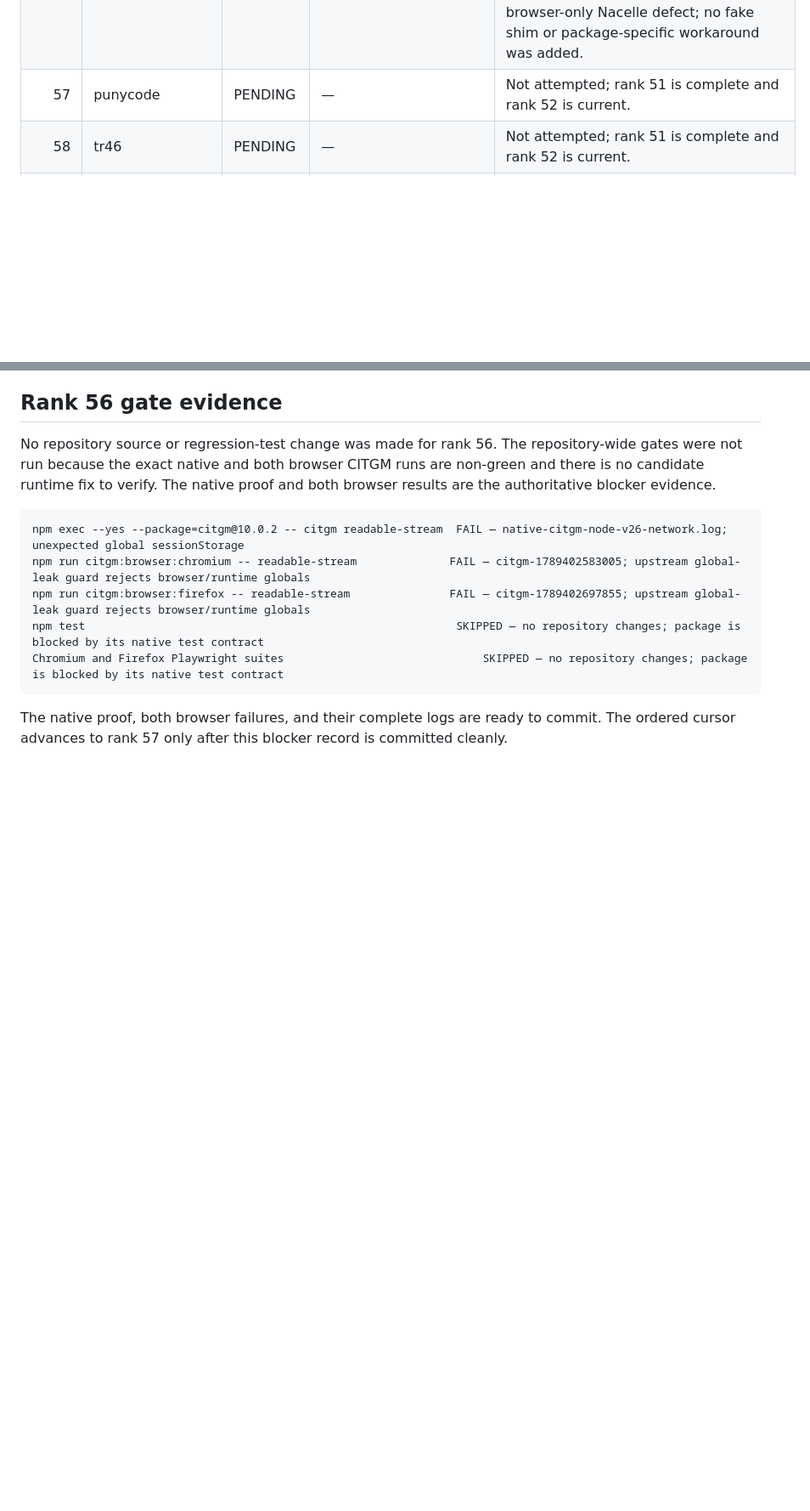
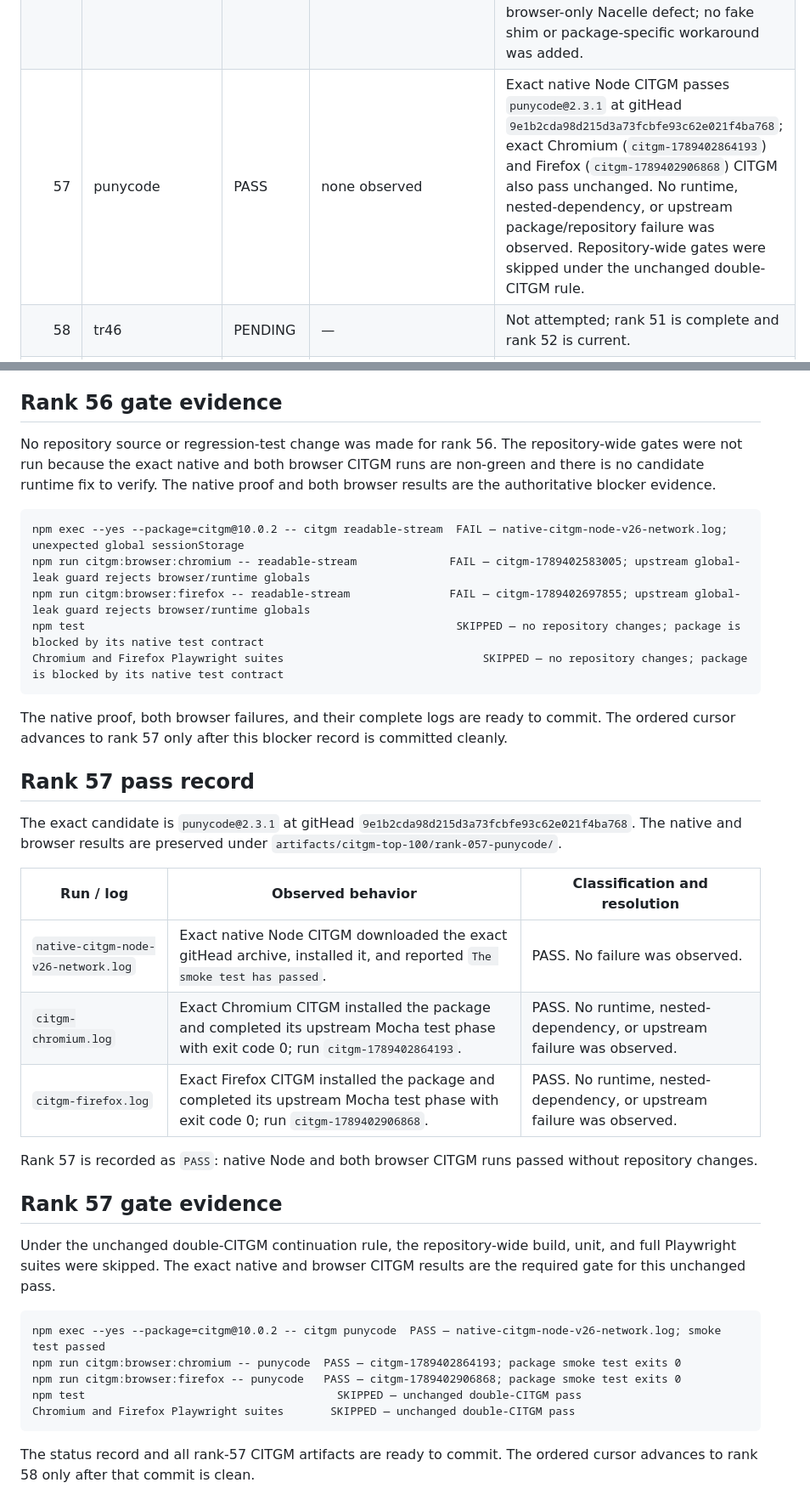
Before and after one commit to robertinglin/nacelle, a Markdown page: CITGM-TOP-100-STATUS.md, 2 parts joined by grey strips. Shown at 85% size. Rendered like a GitHub page; blank space fills up the shorter version.

Commit message:
record punycode citgm pass

````diff
--- a/CITGM-TOP-100-STATUS.md
+++ b/CITGM-TOP-100-STATUS.md
@@ -76,7 +76,7 @@ not being reclassified as newly rerun here.
 | 54 | shebang-regex | BLOCKED | nested dependency/toolchain (native-reproduced) | Exact native Node CITGM fails in `xo` before package tests because nested `eslint-plugin-ava` calls removed `util.isDate`; exact Chromium and clean final Firefox CITGM pass the package. A separate Firefox attempt received an HTTP 504 HTML response from GitHub and was retried to green; see the rank 54 record below. |
 | 55 | fs-extra | PASS | ours | Exact native Node CITGM passes `fs-extra@11.4.0` at gitHead `53a8d1a63c8eb30573110ed0f6528975f98801f`; final Chromium (`citgm-1789400169971`) and Firefox (`citgm-1789400245339`) CITGM pass. The browser failures were ours: materialized npm `.bin` launchers did not expose the target package as `require.main`, which broke nested `version-guard` package lookup. The runtime now resolves direct `.bin` symlinks and marked browser-generated CJS shims to the target entry, and publishes that target as the CommonJS main module. Required final gates passed: build; `npm test` 346/346; full Chromium and Firefox Playwright 316/316 each. |
 | 56 | readable-stream | BLOCKED | upstream package/repository (native-reproduced global-leak test contract; browser environment mismatch) | Exact native Node CITGM for `readable-stream@4.7.0` at gitHead `88df21041dc26c210fab3e074ab6bb681a604b8e` fails the package's `test/common/index.js` global-leak assertion because Node 26.7 exposes `sessionStorage`. Chromium and Firefox also reach the upstream tests but fail the same global-leak guard on browser/runtime globals. Native proof means this is not being attributed to a browser-only Nacelle defect; no fake shim or package-specific workaround was added. |
-| 57 | punycode | PENDING | — | Not attempted; rank 51 is complete and rank 52 is current. |
+| 57 | punycode | PASS | none observed | Exact native Node CITGM passes `punycode@2.3.1` at gitHead `9e1b2cda98d215d3a73fcbfe93c62e021f4ba768`; exact Chromium (`citgm-1789402864193`) and Firefox (`citgm-1789402906868`) CITGM also pass unchanged. No runtime, nested-dependency, or upstream package/repository failure was observed. Repository-wide gates were skipped under the unchanged double-CITGM rule. |
 | 58 | tr46 | PENDING | — | Not attempted; rank 51 is complete and rank 52 is current. |
 | 59 | find-up | PENDING | — | Not attempted; rank 51 is complete and rank 52 is current. |
 | 60 | webidl-conversions | PENDING | — | Not attempted; rank 51 is complete and rank 52 is current. |
@@ -1769,3 +1769,35 @@ Chromium and Firefox Playwright suites                              SKIPPED —
 The native proof, both browser failures, and their complete logs are ready to
 commit. The ordered cursor advances to rank 57 only after this blocker record
 is committed cleanly.
+
+## Rank 57 pass record
+
+The exact candidate is `punycode@2.3.1` at gitHead
+`9e1b2cda98d215d3a73fcbfe93c62e021f4ba768`. The native and browser results
+are preserved under `artifacts/citgm-top-100/rank-057-punycode/`.
+
+| Run / log | Observed behavior | Classification and resolution |
+| --- | --- | --- |
+| `native-citgm-node-v26-network.log` | Exact native Node CITGM downloaded the exact gitHead archive, installed it, and reported `The smoke test has passed`. | PASS. No failure was observed. |
+| `citgm-chromium.log` | Exact Chromium CITGM installed the package and completed its upstream Mocha test phase with exit code 0; run `citgm-1789402864193`. | PASS. No runtime, nested-dependency, or upstream failure was observed. |
+| `citgm-firefox.log` | Exact Firefox CITGM installed the package and completed its upstream Mocha test phase with exit code 0; run `citgm-1789402906868`. | PASS. No runtime, nested-dependency, or upstream failure was observed. |
+
+Rank 57 is recorded as `PASS`: native Node and both browser CITGM runs passed
+without repository changes.
+
+## Rank 57 gate evidence
+
+Under the unchanged double-CITGM continuation rule, the repository-wide build,
+unit, and full Playwright suites were skipped. The exact native and browser
+CITGM results are the required gate for this unchanged pass.
+
+```text
+npm exec --yes --package=citgm@10.0.2 -- citgm punycode  PASS — native-citgm-node-v26-network.log; smoke test passed
+npm run citgm:browser:chromium -- punycode  PASS — citgm-1789402864193; package smoke test exits 0
+npm run citgm:browser:firefox -- punycode   PASS — citgm-1789402906868; package smoke test exits 0
+npm test                                      SKIPPED — unchanged double-CITGM pass
+Chromium and Firefox Playwright suites       SKIPPED — unchanged double-CITGM pass
+```
+
+The status record and all rank-57 CITGM artifacts are ready to commit. The
+ordered cursor advances to rank 58 only after that commit is clean.
````
